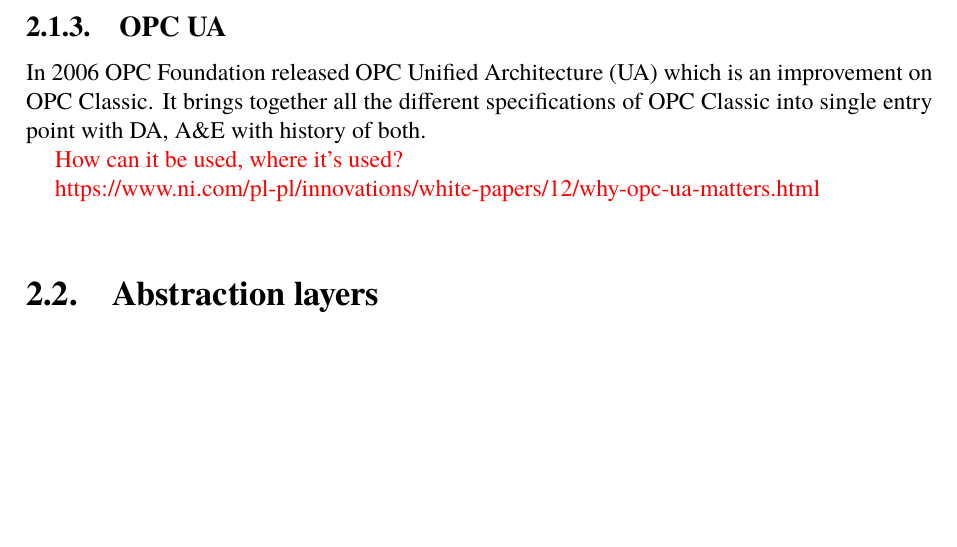
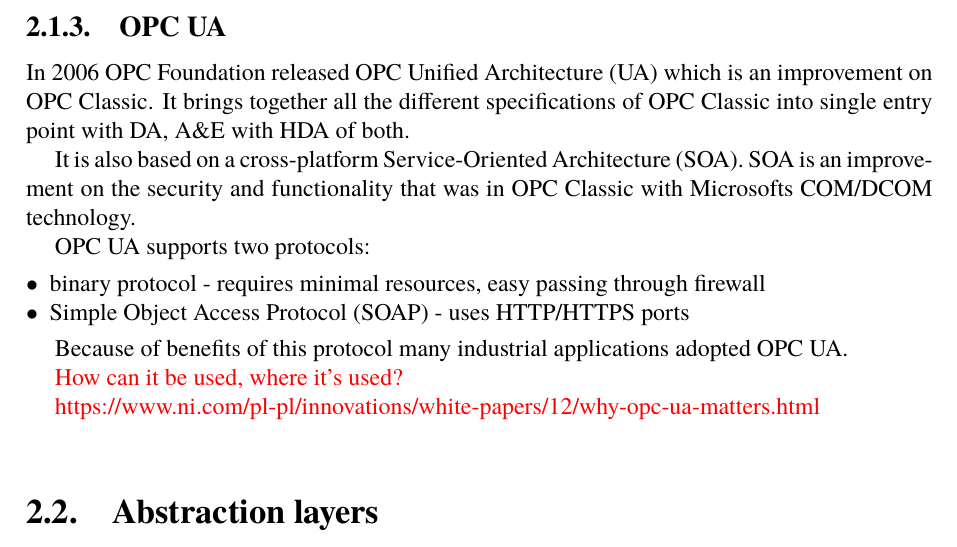
Before and after one commit to dzeju/praca-magisterska, a LaTeX thesis (Thesis.tex, which reads chapter02.tex): part of page 9 of 18, cut so that both start at the same text, the shorter picture padded with empty space. Compiled offline with pdfLaTeX; the source files are stored in an older character set and shown here as Unicode.

Commit message:
opc ua soa

```diff
--- a/chapter02.tex
+++ b/chapter02.tex
@@ -27,7 +27,25 @@
   OPC Implementation? - jest to calkiem fajnie opisane w \cite{intrOPC}, ale nie wiem czy dodać bo mozliwe ze byłby to zbyt duzy offtop, bo uzywam opc ua.
 }
 \subsection{OPC UA}
-In 2006 OPC Foundation released OPC Unified Architecture (UA) which is an improvement on OPC Classic. It brings together all the different specifications of OPC Classic into single entry point with DA, A\&E with history of both.
+In 2006 OPC Foundation released OPC Unified Architecture (UA) which is an improvement on OPC Classic. It brings together all the different specifications of OPC Classic into single entry point with DA, A\&E with HDA of both.
+
+It is also based on a cross-platform Service-Oriented Architecture (SOA). SOA is an improvement on the security and functionality that was in OPC Classic with Microsofts COM/DCOM technology.
+
+OPC UA supports two protocols:
+\begin{itemize}
+  \item binary protocol - requires minimal resources, easy passing through firewall
+  \item Simple Object Access Protocol (SOAP) - uses HTTP/HTTPS ports
+\end{itemize}
+
+Because of benefits of this protocol many industrial applications adopted OPC UA.
+
+  % TODO Cross-Platform Capabilities
+  % TODO Expanded security?
+  % TODO IT Integration
+  % TODO Compatibility
+  % TODO applications
+  % TODO client
+  % TODO server
 
   {
     \color{red}
```
Also changed, not shown: abbreviations.tex (+1 -0 lines).
